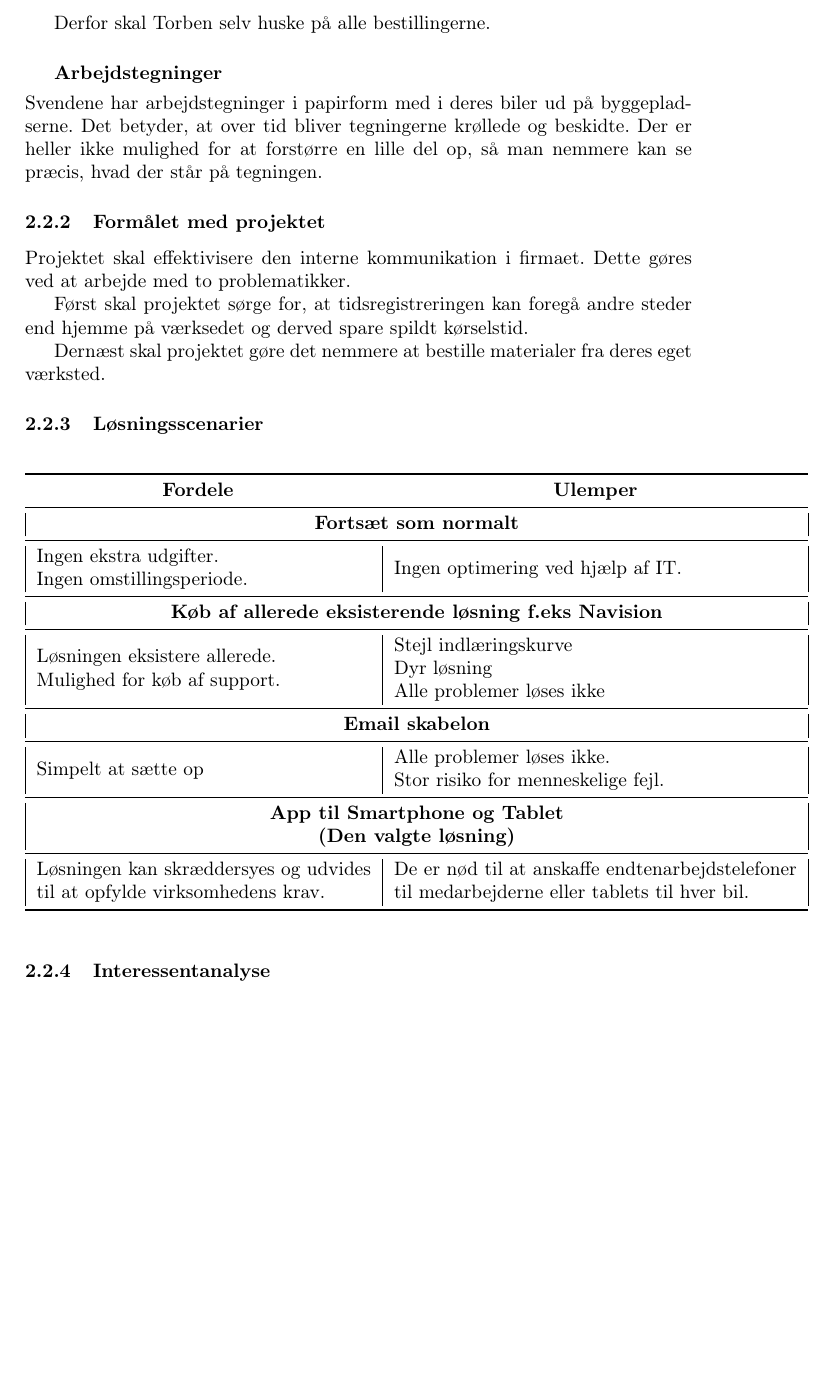
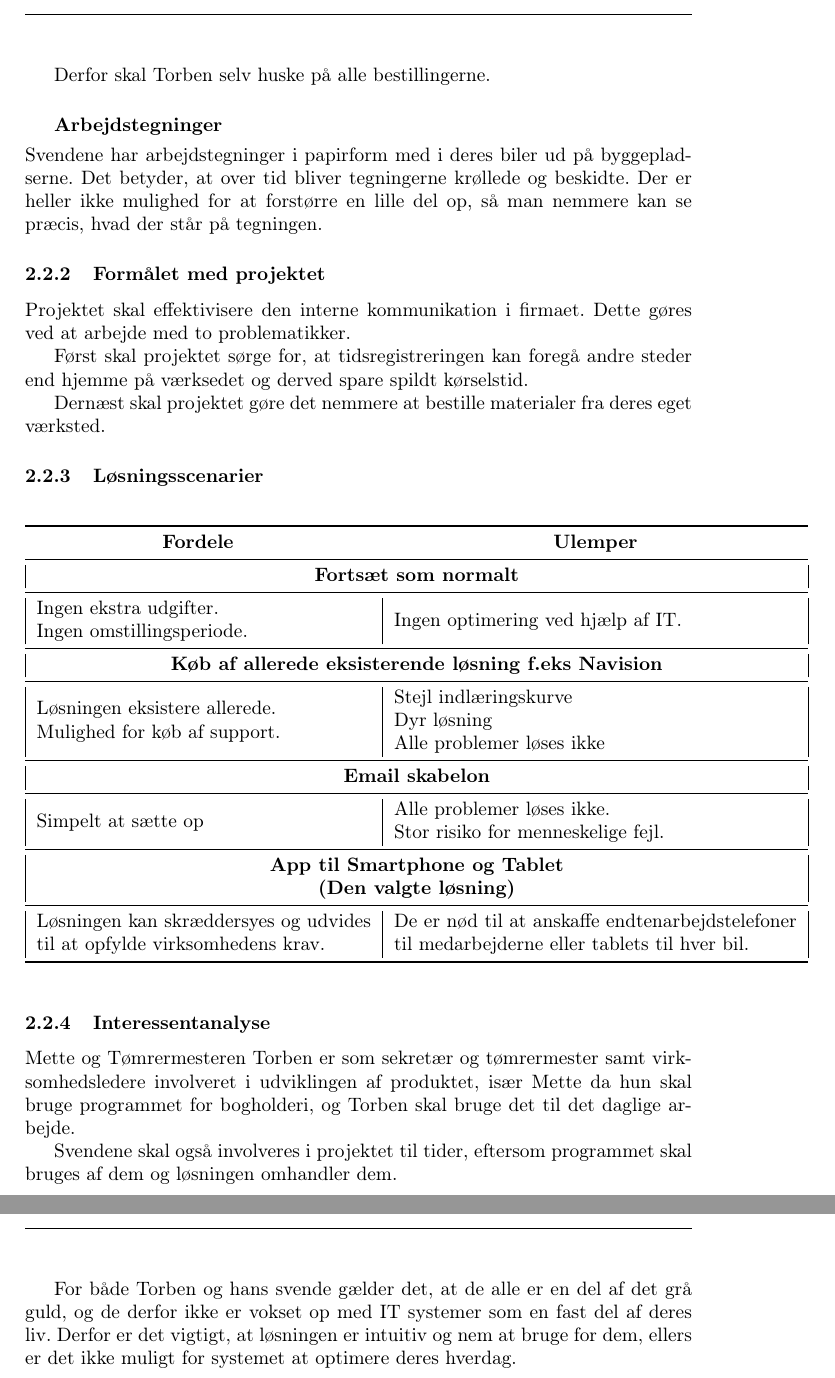
Before and after one commit to joha321j/GitReal, a LaTeX document (Rapport/Main.tex, which reads Rapport/businesscase.tex, Rapport/preamble.tex): part of page 5 of 5 before the commit and two parts of pages 5 and 6 of 6 after it, the two joined at a grey line, cut so that both start at the same text, the shorter picture padded with empty space. Compiled offline with pdfLaTeX.

Commit message:
Update to Interessentanalyse and preamble

```diff
--- a/Rapport/businesscase.tex
+++ b/Rapport/businesscase.tex
@@ -49,3 +49,9 @@
 \end{table}
 
 \subsubsection{Interessentanalyse}
+Mette og Tømrermesteren Torben er som sekretær og tømrermester samt virksomhedsledere involveret i udviklingen af produktet, især Mette da hun skal bruge programmet for bogholderi, og Torben skal bruge det til det daglige arbejde.
+
+Svendene skal også involveres i projektet til tider, eftersom programmet skal bruges af dem og løsningen omhandler dem.
+
+For både Torben og hans svende gælder det, at de alle er en del af det grå guld, og de derfor ikke er vokset op med IT systemer som en fast del af deres liv.
+Derfor er det vigtigt, at løsningen er intuitiv og nem at bruge for dem, ellers er det ikke muligt for systemet at optimere deres hverdag.
--- a/Rapport/preamble.tex
+++ b/Rapport/preamble.tex
@@ -48,12 +48,12 @@
 \usepackage{fancyhdr}
 \pagestyle{fancy}
 \fancyhf{}
-\fancyhead[L]{Top Left}
-\fancyhead[C]{Top Center}
-\fancyhead[R]{Top Right}
+%\fancyhead[L]{Top Left}
+%\fancyhead[C]{Top Center}
+%\fancyhead[R]{Top Right}
 \renewcommand{\headrulewidth}{0.4pt}
-\fancyfoot[L]{Bottom Left}
+%\fancyfoot[L]{Bottom Left}
 \fancyfoot[C]{\thepage}
-\fancyfoot[R]{Bottom Right}
+%\fancyfoot[R]{Bottom Right}
 \renewcommand{\footrulewidth}{0.4pt}
 \cfoot{\thepage\ of \pageref{LastPage}}
```
